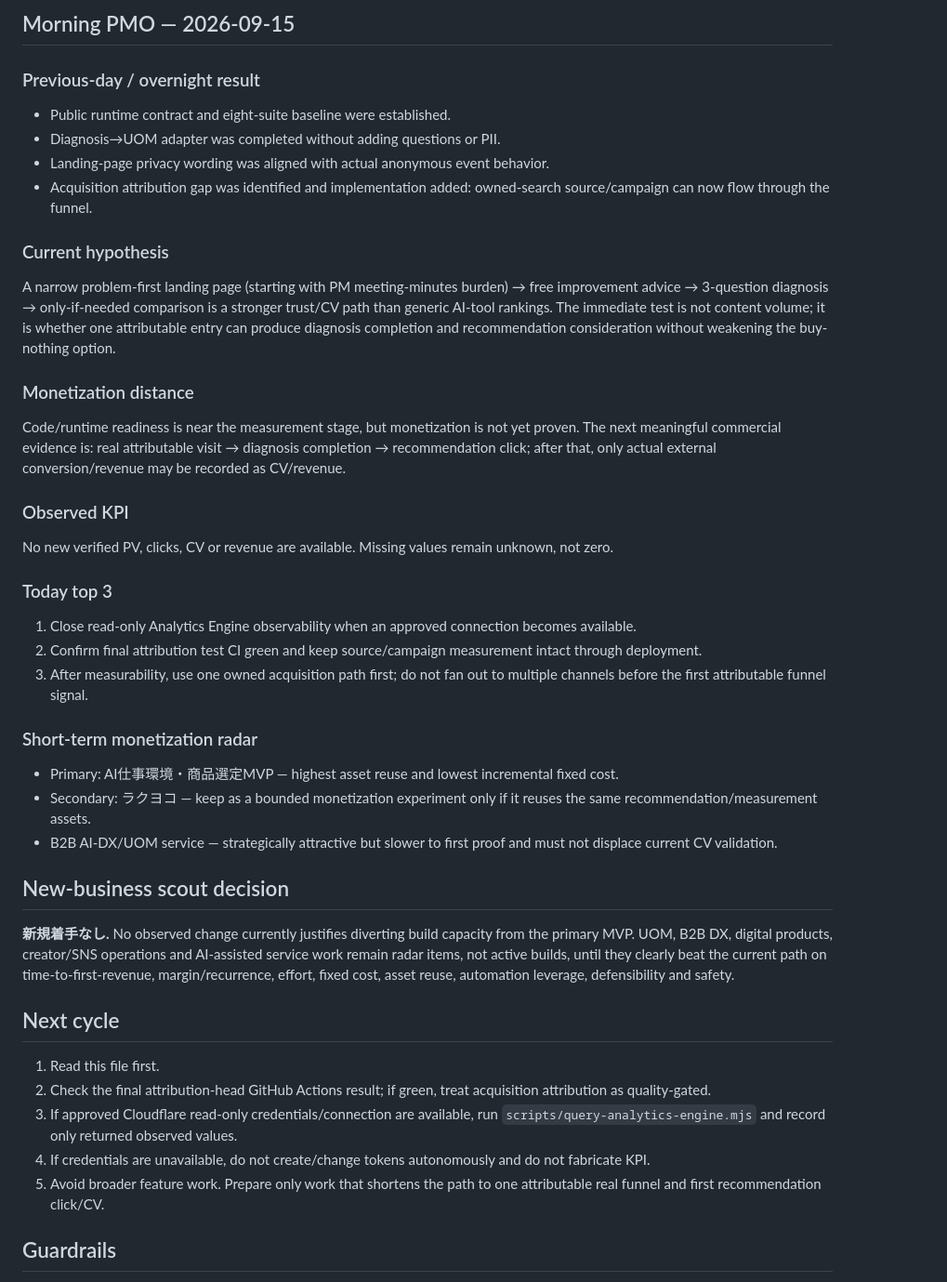
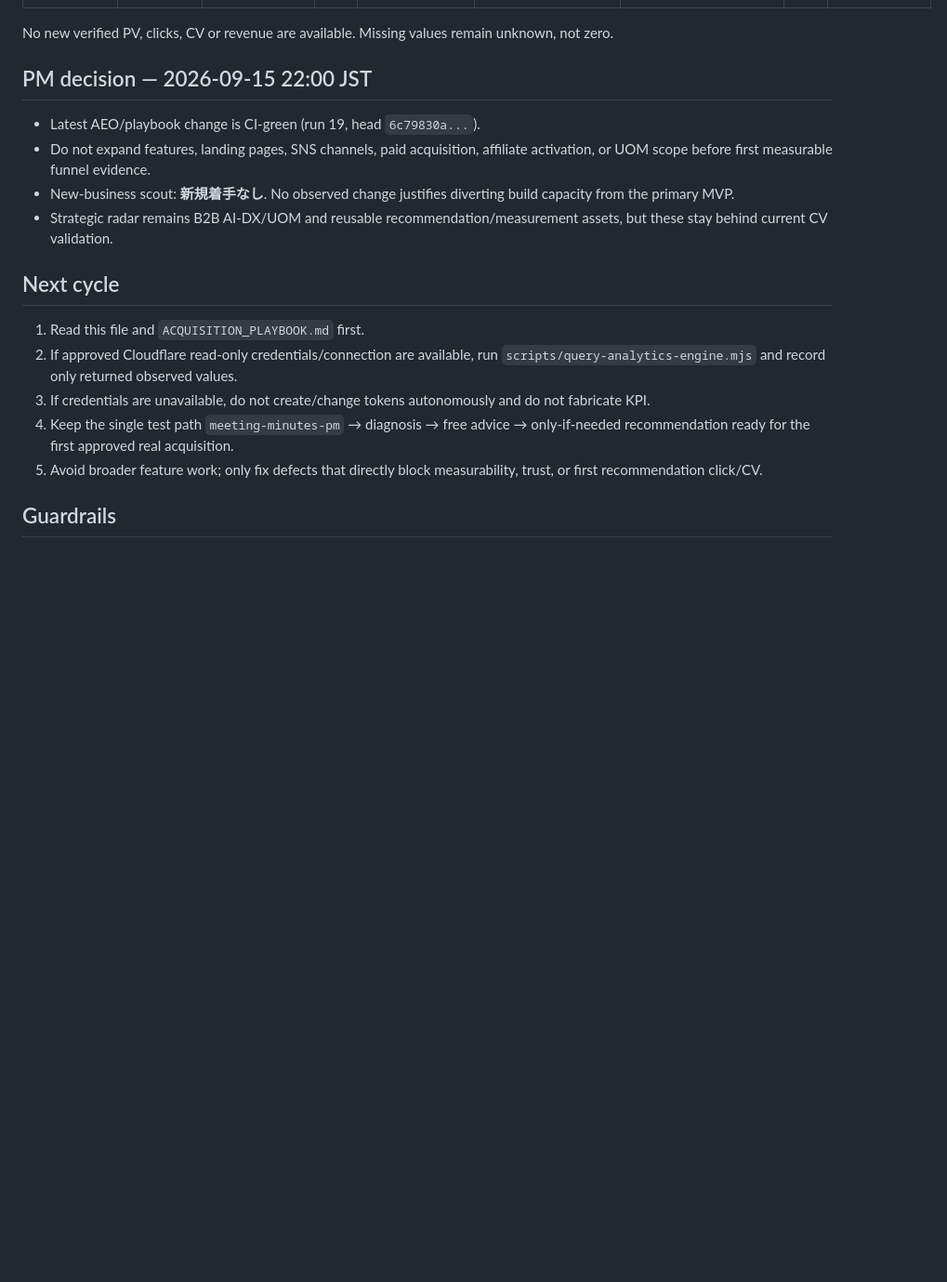
Before and after one commit to endlessjourney96-maker/PUBLIC_PAYLOAD, a Markdown page: OPERATIONS.md, the part around one of its changes. Shown at 93% size. Rendered like a GitHub page; blank space fills up the shorter version.

Commit message:
Sync PMO state after AEO gate CI

```diff
--- a/OPERATIONS.md
+++ b/OPERATIONS.md
@@ -51,42 +56,20 @@ The known public runtime passed read-only smoke, but genuine Analytics Engine in
 
-## Morning PMO — 2026-09-15
-
-### Previous-day / overnight result
-- Public runtime contract and eight-suite baseline were established.
-- Diagnosis→UOM adapter was completed without adding questions or PII.
-- Landing-page privacy wording was aligned with actual anonymous event behavior.
-- Acquisition attribution gap was identified and implementation added: owned-search source/campaign can now flow through the funnel.
-
-### Current hypothesis
-A narrow problem-first landing page (starting with PM meeting-minutes burden) → free improvement advice → 3-question diagnosis → only-if-needed comparison is a stronger trust/CV path than generic AI-tool rankings. The immediate test is not content volume; it is whether one attributable entry can produce diagnosis completion and recommendation consideration without weakening the buy-nothing option.
-
-### Monetization distance
-Code/runtime readiness is near the measurement stage, but monetization is not yet proven. The next meaningful commercial evidence is: real attributable visit → diagnosis completion → recommendation click; after that, only actual external conversion/revenue may be recorded as CV/revenue.
-
-### Observed KPI
 No new verified PV, clicks, CV or revenue are available. Missing values remain unknown, not zero.
 
-### Today top 3
-1. Close read-only Analytics Engine observability when an approved connection becomes available.
-2. Confirm final attribution test CI green and keep source/campaign measurement intact through deployment.
-3. After measurability, use one owned acquisition path first; do not fan out to multiple channels before the first attributable funnel signal.
+## PM decision — 2026-09-15 22:00 JST
 
-### Short-term monetization radar
-- Primary: AI仕事環境・商品選定MVP — highest asset reuse and lowest incremental fixed cost.
-- Secondary: ラクヨコ — keep as a bounded monetization experiment only if it reuses the same recommendation/measurement assets.
-- B2B AI-DX/UOM service — strategically attractive but slower to first proof and must not displace current CV validation.
-
-## New-business scout decision
-
-**新規着手なし.** No observed change currently justifies diverting build capacity from the primary MVP. UOM, B2B DX, digital products, creator/SNS operations and AI-assisted service work remain radar items, not active builds, until they clearly beat the current path on time-to-first-revenue, margin/recurrence, effort, fixed cost, asset reuse, automation leverage, defensibility and safety.
+- Latest AEO/playbook change is CI-green (run 19, head `6c79830a...`).
+- Do not expand features, landing pages, SNS channels, paid acquisition, affiliate activation, or UOM scope before first measurable funnel evidence.
+- New-business scout: **新規着手なし**. No observed change justifies diverting build capacity from the primary MVP.
+- Strategic radar remains B2B AI-DX/UOM and reusable recommendation/measurement assets, but these stay behind current CV validation.
 
 ## Next cycle
 
-1. Read this file first.
-2. Check the final attribution-head GitHub Actions result; if green, treat acquisition attribution as quality-gated.
-3. If approved Cloudflare read-only credentials/connection are available, run `scripts/query-analytics-engine.mjs` and record only returned observed values.
-4. If credentials are unavailable, do not create/change tokens autonomously and do not fabricate KPI.
-5. Avoid broader feature work. Prepare only work that shortens the path to one attributable real funnel and first recommendation click/CV.
+1. Read this file and `ACQUISITION_PLAYBOOK.md` first.
+2. If approved Cloudflare read-only credentials/connection are available, run `scripts/query-analytics-engine.mjs` and record only returned observed values.
+3. If credentials are unavailable, do not create/change tokens autonomously and do not fabricate KPI.
+4. Keep the single test path `meeting-minutes-pm` → diagnosis → free advice → only-if-needed recommendation ready for the first approved real acquisition.
+5. Avoid broader feature work; only fix defects that directly block measurability, trust, or first recommendation click/CV.
 
 ## Guardrails
 
```
Also changed, not shown: other parts of OPERATIONS.md (+10 -5 lines).
